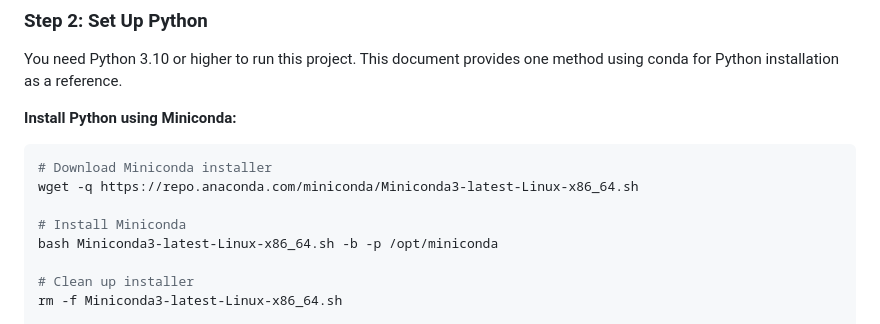
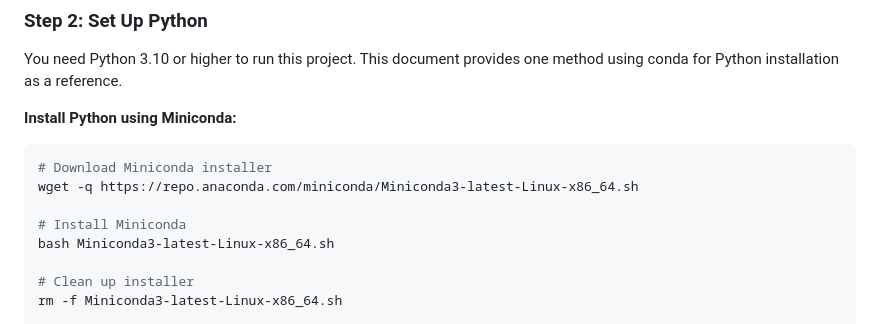
Before and after one commit to dlp3d-ai/audio2face, a Markdown page: docs/install.md, the part around the change. GitHub-like rendering.

Commit message:
fix: update Miniconda installation command in installation documentation

```diff
--- a/docs/install.md
+++ b/docs/install.md
@@ -64,7 +64,7 @@ You need Python 3.10 or higher to run this project. This document provides one m
 wget -q https://repo.anaconda.com/miniconda/Miniconda3-latest-Linux-x86_64.sh
 
 # Install Miniconda
-bash Miniconda3-latest-Linux-x86_64.sh -b -p /opt/miniconda
+bash Miniconda3-latest-Linux-x86_64.sh
 
 # Clean up installer
 rm -f Miniconda3-latest-Linux-x86_64.sh
```
